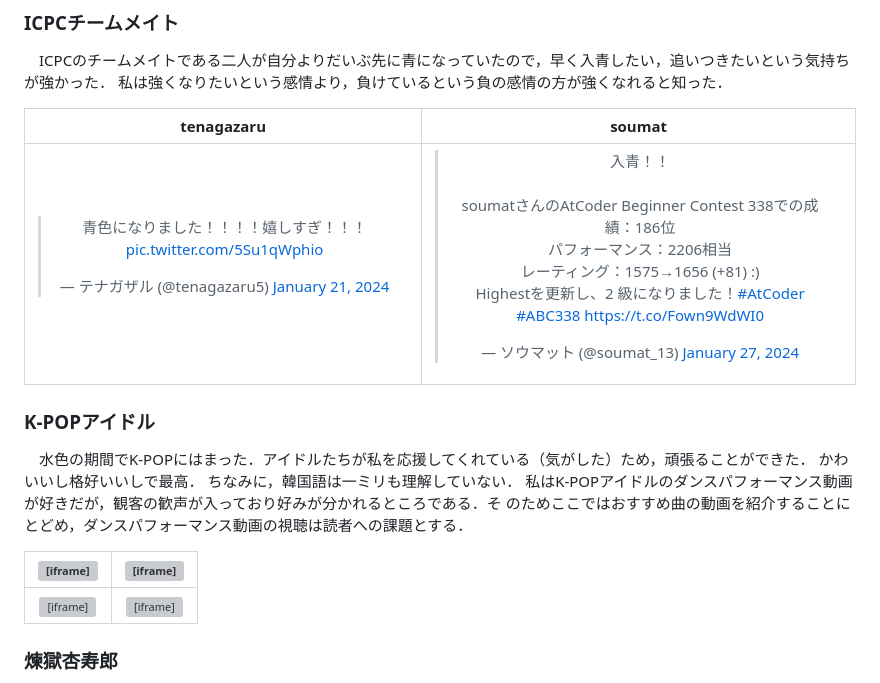
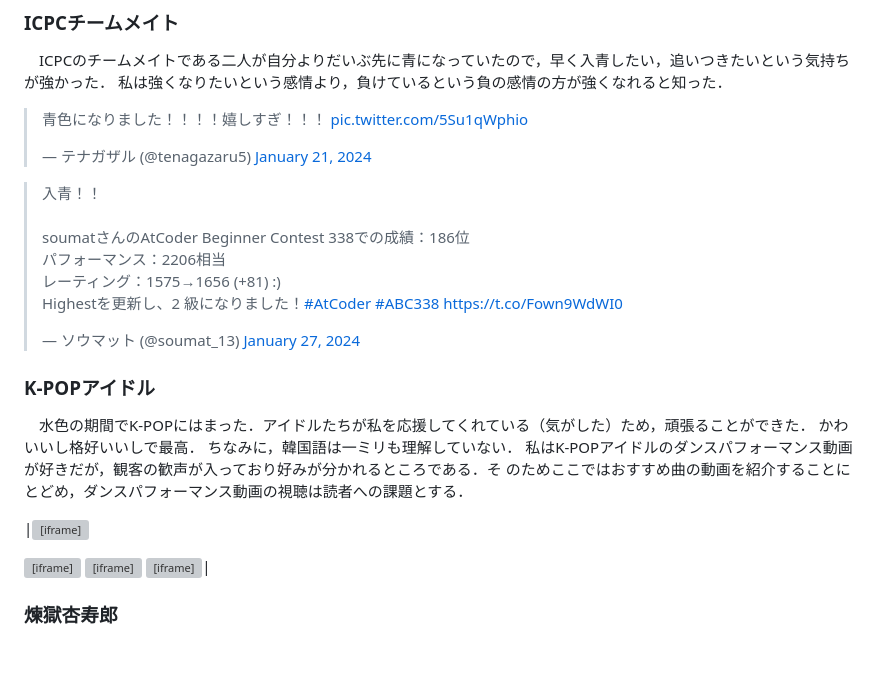
Before and after one commit to RyumaNoma/blogs, a Markdown page: articles/20241005-atcoder-blue/index.md, the part around the change. Drawn GitHub-style; blank space fills up the shorter version; grey boxes are pictures that could not be loaded.

Commit message:
fix atcoder-blue

```diff
--- a/articles/20241005-atcoder-blue/index.md
+++ b/articles/20241005-atcoder-blue/index.md
@@ -106,9 +106,9 @@
 　ICPCのチームメイトである二人が自分よりだいぶ先に青になっていたので，早く入青したい，追いつきたいという気持ちが強かった．
 私は強くなりたいという感情より，負けているという負の感情の方が強くなれると知った．
 
-|tenagazaru|soumat|
-|:-:|:-:|
-|<blockquote class="twitter-tweet"><p lang="ja" dir="ltr">青色になりました！！！！嬉しすぎ！！！ <a href="https://t.co/5Su1qWphio">pic.twitter.com/5Su1qWphio</a></p>&mdash; テナガザル (@tenagazaru5) <a href="https://twitter.com/tenagazaru5/status/1749107266719215733?ref_src=twsrc%5Etfw">January 21, 2024</a></blockquote> <script async src="https://platform.twitter.com/widgets.js" charset="utf-8"></script>|<blockquote class="twitter-tweet"><p lang="ja" dir="ltr">入青！！<br><br>soumatさんのAtCoder Beginner Contest 338での成績：186位<br>パフォーマンス：2206相当<br>レーティング：1575→1656 (+81) :)<br>Highestを更新し、2 級になりました！<a href="https://twitter.com/hashtag/AtCoder?src=hash&amp;ref_src=twsrc%5Etfw">#AtCoder</a> <a href="https://twitter.com/hashtag/ABC338?src=hash&amp;ref_src=twsrc%5Etfw">#ABC338</a> <a href="https://t.co/Fown9WdWI0">https://t.co/Fown9WdWI0</a></p>&mdash; ソウマット (@soumat_13) <a href="https://twitter.com/soumat_13/status/1751245520176300090?ref_src=twsrc%5Etfw">January 27, 2024</a></blockquote> <script async src="https://platform.twitter.com/widgets.js" charset="utf-8"></script>|
+<blockquote class="twitter-tweet"><p lang="ja" dir="ltr">青色になりました！！！！嬉しすぎ！！！ <a href="https://t.co/5Su1qWphio">pic.twitter.com/5Su1qWphio</a></p>&mdash; テナガザル (@tenagazaru5) <a href="https://twitter.com/tenagazaru5/status/1749107266719215733?ref_src=twsrc%5Etfw">January 21, 2024</a></blockquote> <script async src="https://platform.twitter.com/widgets.js" charset="utf-8"></script>
+
+<blockquote class="twitter-tweet"><p lang="ja" dir="ltr">入青！！<br><br>soumatさんのAtCoder Beginner Contest 338での成績：186位<br>パフォーマンス：2206相当<br>レーティング：1575→1656 (+81) :)<br>Highestを更新し、2 級になりました！<a href="https://twitter.com/hashtag/AtCoder?src=hash&amp;ref_src=twsrc%5Etfw">#AtCoder</a> <a href="https://twitter.com/hashtag/ABC338?src=hash&amp;ref_src=twsrc%5Etfw">#ABC338</a> <a href="https://t.co/Fown9WdWI0">https://t.co/Fown9WdWI0</a></p>&mdash; ソウマット (@soumat_13) <a href="https://twitter.com/soumat_13/status/1751245520176300090?ref_src=twsrc%5Etfw">January 27, 2024</a></blockquote> <script async src="https://platform.twitter.com/widgets.js" charset="utf-8"></script>
 
 ### K-POPアイドル
 
@@ -118,9 +118,13 @@
 私はK-POPアイドルのダンスパフォーマンス動画が好きだが，観客の歓声が入っており好みが分かれるところである．そ
 のためここではおすすめ曲の動画を紹介することにとどめ，ダンスパフォーマンス動画の視聴は読者への課題とする．
 
-|<iframe width="512" height="288" src="https://www.youtube.com/embed/pG6iaOMV46I?si=thxPvpOmSdCL0O8u" title="YouTube video player" frameborder="0" allow="accelerometer; autoplay; clipboard-write; encrypted-media; gyroscope; picture-in-picture; web-share" referrerpolicy="strict-origin-when-cross-origin" allowfullscreen></iframe>|<iframe width="512" height="288" src="https://www.youtube.com/embed/dYRITmpFbJ4?si=mthbCQPrfFwuTdcA" title="YouTube video player" frameborder="0" allow="accelerometer; autoplay; clipboard-write; encrypted-media; gyroscope; picture-in-picture; web-share" referrerpolicy="strict-origin-when-cross-origin" allowfullscreen></iframe>|
-|:-:|:-:|
-|<iframe width="512" height="288" src="https://www.youtube.com/embed/4vbDFu0PUew?si=U_2j39zyyvQJxG3b" title="YouTube video player" frameborder="0" allow="accelerometer; autoplay; clipboard-write; encrypted-media; gyroscope; picture-in-picture; web-share" referrerpolicy="strict-origin-when-cross-origin" allowfullscreen></iframe>|<iframe width="512" height="288" src="https://www.youtube.com/embed/Q3K0TOvTOno?si=ixkRci97Syp65Ksf" title="YouTube video player" frameborder="0" allow="accelerometer; autoplay; clipboard-write; encrypted-media; gyroscope; picture-in-picture; web-share" referrerpolicy="strict-origin-when-cross-origin" allowfullscreen></iframe>|
+|<iframe width="512" height="288" src="https://www.youtube.com/embed/pG6iaOMV46I?si=thxPvpOmSdCL0O8u" title="YouTube video player" frameborder="0" allow="accelerometer; autoplay; clipboard-write; encrypted-media; gyroscope; picture-in-picture; web-share" referrerpolicy="strict-origin-when-cross-origin" allowfullscreen></iframe>
+
+<iframe width="512" height="288" src="https://www.youtube.com/embed/dYRITmpFbJ4?si=mthbCQPrfFwuTdcA" title="YouTube video player" frameborder="0" allow="accelerometer; autoplay; clipboard-write; encrypted-media; gyroscope; picture-in-picture; web-share" referrerpolicy="strict-origin-when-cross-origin" allowfullscreen></iframe>
+
+<iframe width="512" height="288" src="https://www.youtube.com/embed/4vbDFu0PUew?si=U_2j39zyyvQJxG3b" title="YouTube video player" frameborder="0" allow="accelerometer; autoplay; clipboard-write; encrypted-media; gyroscope; picture-in-picture; web-share" referrerpolicy="strict-origin-when-cross-origin" allowfullscreen></iframe>
+
+<iframe width="512" height="288" src="https://www.youtube.com/embed/Q3K0TOvTOno?si=ixkRci97Syp65Ksf" title="YouTube video player" frameborder="0" allow="accelerometer; autoplay; clipboard-write; encrypted-media; gyroscope; picture-in-picture; web-share" referrerpolicy="strict-origin-when-cross-origin" allowfullscreen></iframe>|
 
 ### 煉獄杏寿郎
 
```
